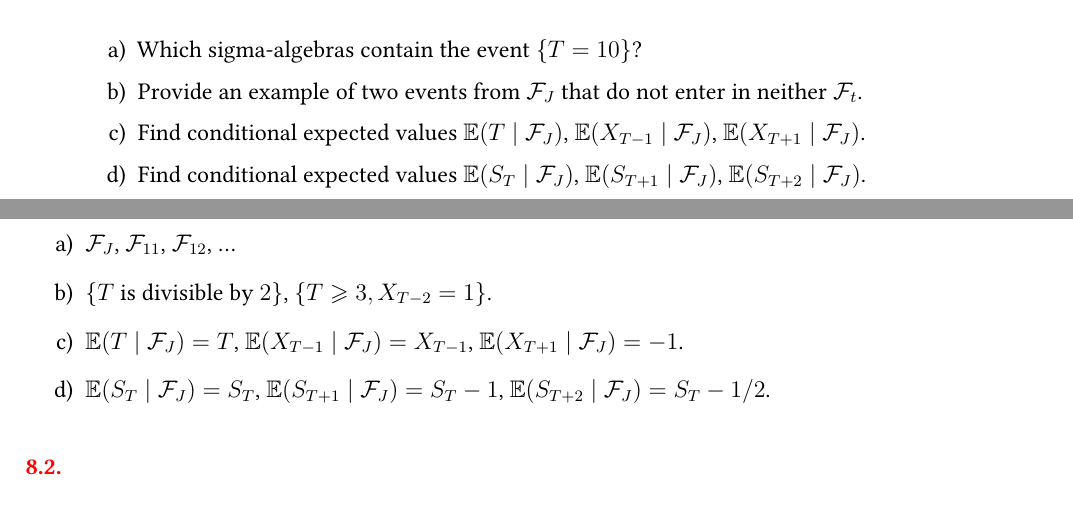
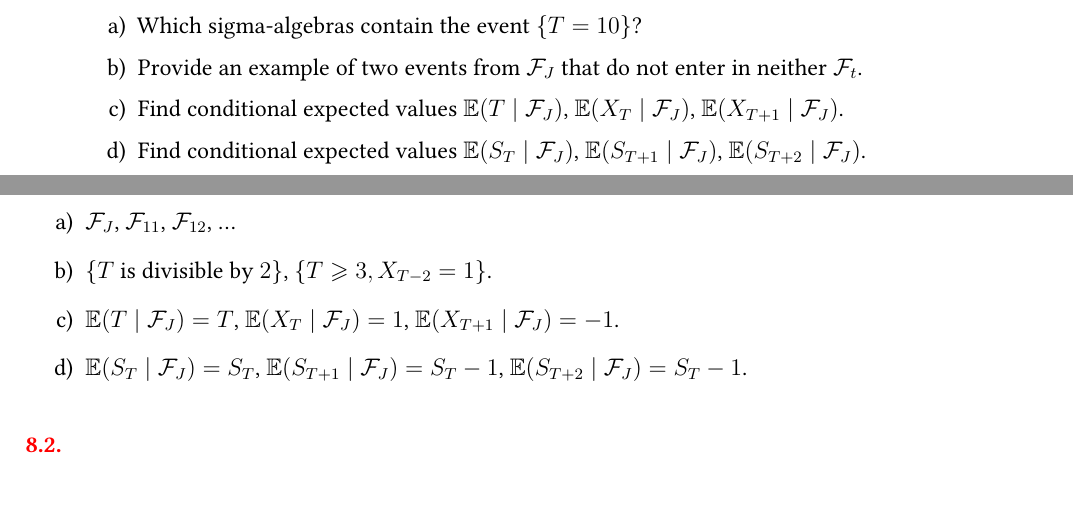
Before and after one commit to bdemeshev/stochastic_pro, a LaTeX document (stochastic_pro.tex): two parts of pages 12 and 18 of 19, joined at a grey line, cut so that both start at the same text. The pictures show the PDF file stochastic_pro.pdf that the author committed with the source.

Commit message:
corrected ans

```diff
--- a/stochastic_pro.tex
+++ b/stochastic_pro.tex
@@ -1505,7 +1505,7 @@ Let's describe the information of Black Jack by sigma-algebra $\cF_{J}$ and the
 \begin{enumerate}
   \item Which sigma-algebras contain the event $\{T = 10\}$?
   \item Provide an example of two events from $\cF_J$ that do not enter in neither $\cF_t$.
-  \item Find conditional expected values $\E(T \mid \cF_J)$, $\E(X_{T-1} \mid \cF_J)$, $\E(X_{T+1} \mid \cF_J)$.
+  \item Find conditional expected values $\E(T \mid \cF_J)$, $\E(X_T \mid \cF_J)$, $\E(X_{T+1} \mid \cF_J)$.
   \item Find conditional expected values $\E(S_T \mid \cF_J)$, $\E(S_{T+1} \mid \cF_J)$, $\E(S_{T+2} \mid \cF_J)$.
 \end{enumerate}
 
@@ -1513,8 +1513,8 @@ Let's describe the information of Black Jack by sigma-algebra $\cF_{J}$ and the
   \begin{enumerate}
     \item $\cF_J$, $\cF_{11}$, $\cF_{12}$, \dots
     \item $\{T \text{ is divisible by } 2\}$, $\{T \geq 3, X_{T-2} = 1\}$.
-    \item $\E(T \mid \cF_J) = T$, $\E(X_{T-1} \mid \cF_J) = X_{T-1}$, $\E(X_{T+1} \mid \cF_J) = -1$.
-    \item $\E(S_T \mid \cF_J) = S_T$, $\E(S_{T+1} \mid \cF_J) = S_T - 1$, $\E(S_{T+2} \mid \cF_J) = S_T - 1/2$.
+    \item $\E(T \mid \cF_J) = T$, $\E(X_{T} \mid \cF_J) = 1$, $\E(X_{T+1} \mid \cF_J) = -1$.
+    \item $\E(S_T \mid \cF_J) = S_T$, $\E(S_{T+1} \mid \cF_J) = S_T - 1$, $\E(S_{T+2} \mid \cF_J) = S_T - 1$.
   \end{enumerate}
 
 \end{sol}
```
Also changed, not shown: stochastic_pro.pdf.
